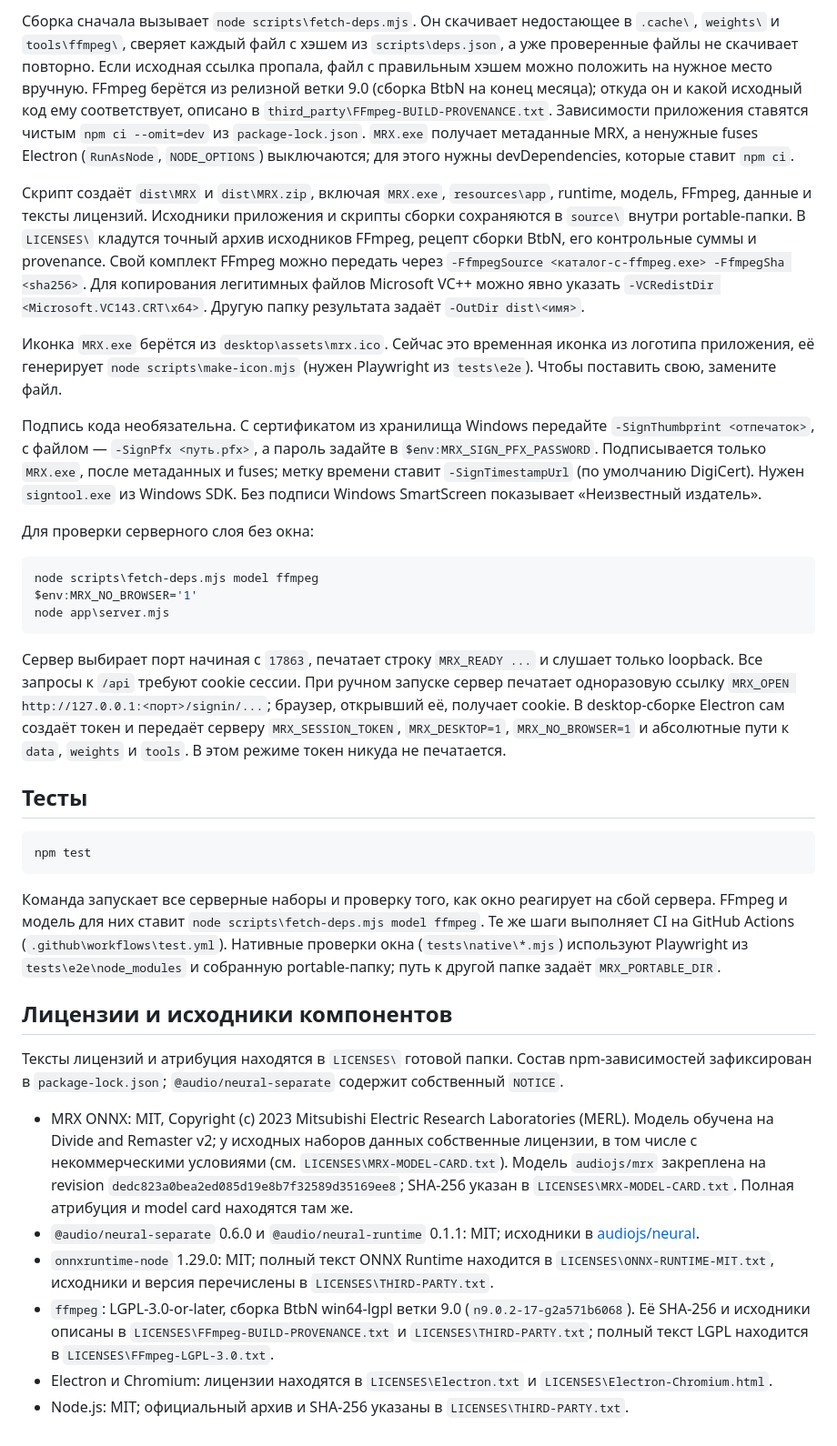
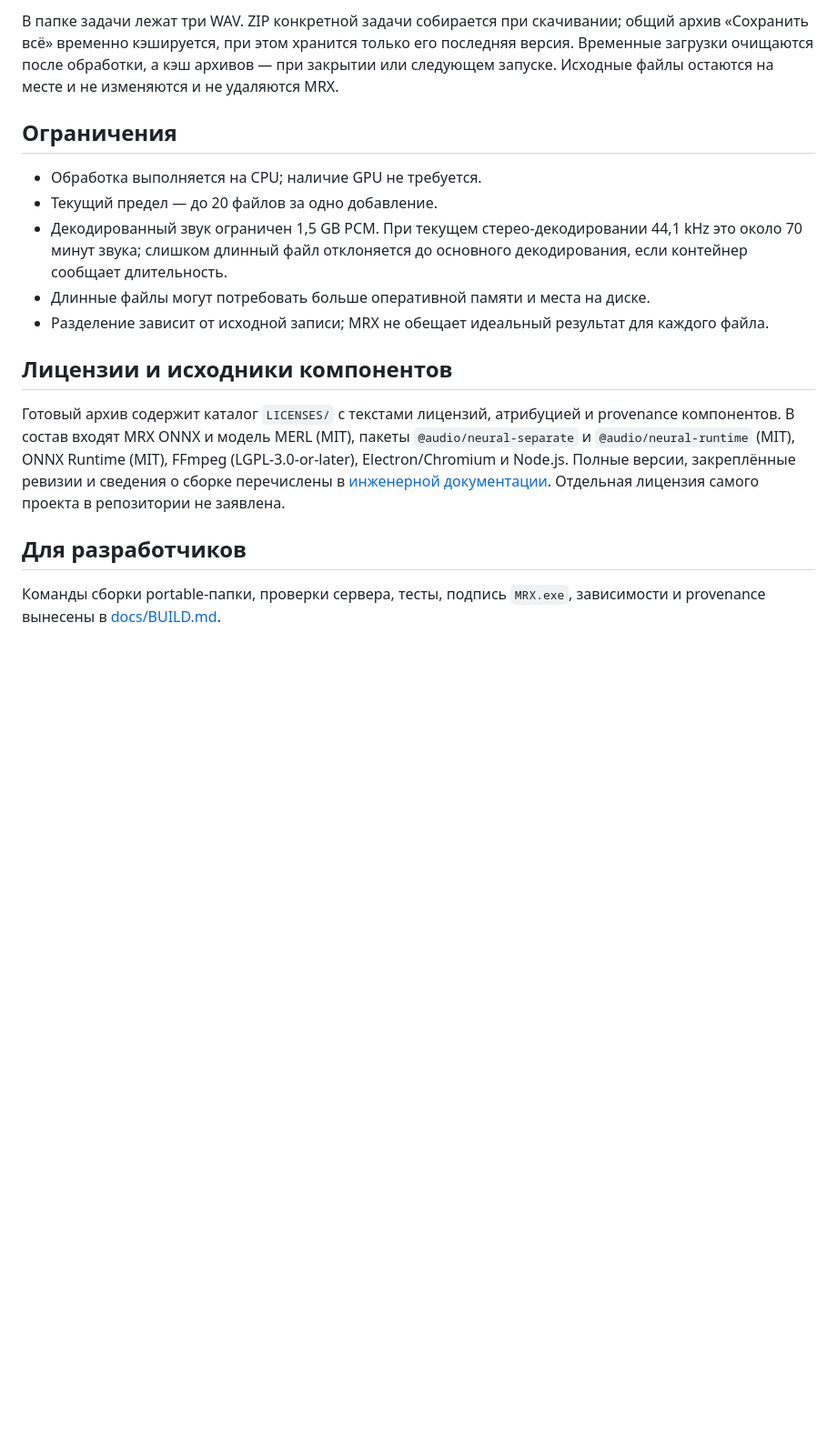
Before and after one commit to jimmorisedu-boop/MRX, a Markdown page: README.md, the part around the change printed below. Shown: that part at 91% size. GitHub-like rendering; blank space fills up the shorter version.

````diff
--- a/README.md
+++ b/README.md
@@ -24,38 +48,19 @@ powershell -ExecutionPolicy Bypass -File scripts\build-portable.ps1
 ```
 
-Сборка сначала вызывает `node scripts\fetch-deps.mjs`. Он скачивает недостающее в `.cache\`, `weights\` и `tools\ffmpeg\`, сверяет каждый файл с хэшем из `scripts\deps.json`, а уже проверенные файлы не скачивает повторно. Если исходная ссылка пропала, файл с правильным хэшем можно положить на нужное место вручную. FFmpeg берётся из релизной ветки 9.0 (сборка BtbN на конец месяца); откуда он и какой исходный код ему соответствует, описано в `third_party\FFmpeg-BUILD-PROVENANCE.txt`. Зависимости приложения ставятся чистым `npm ci --omit=dev` из `package-lock.json`. `MRX.exe` получает метаданные MRX, а ненужные fuses Electron (`RunAsNode`, `NODE_OPTIONS`) выключаются; для этого нужны devDependencies, которые ставит `npm ci`.
+В папке задачи лежат три WAV. ZIP конкретной задачи собирается при скачивании; общий архив «Сохранить всё» временно кэшируется, при этом хранится только его последняя версия. Временные загрузки очищаются после обработки, а кэш архивов — при закрытии или следующем запуске. Исходные файлы остаются на месте и не изменяются и не удаляются MRX.
 
-Скрипт создаёт `dist\MRX` и `dist\MRX.zip`, включая `MRX.exe`, `resources\app`, runtime, модель, FFmpeg, данные и тексты лицензий. Исходники приложения и скрипты сборки сохраняются в `source\` внутри portable‑папки. В `LICENSES\` кладутся точный архив исходников FFmpeg, рецепт сборки BtbN, его контрольные суммы и provenance. Свой комплект FFmpeg можно передать через `-FfmpegSource <каталог-с-ffmpeg.exe> -FfmpegSha <sha256>`. Для копирования легитимных файлов Microsoft VC++ можно явно указать `-VCRedistDir <Microsoft.VC143.CRT\x64>`. Другую папку результата задаёт `-OutDir dist\<имя>`.
+## Ограничения
 
-Иконка `MRX.exe` берётся из `desktop\assets\mrx.ico`. Сейчас это временная иконка из логотипа приложения, её генерирует `node scripts\make-icon.mjs` (нужен Playwright из `tests\e2e`). Чтобы поставить свою, замените файл.
-
-Подпись кода необязательна. С сертификатом из хранилища Windows передайте `-SignThumbprint <отпечаток>`, с файлом — `-SignPfx <путь.pfx>`, а пароль задайте в `$env:MRX_SIGN_PFX_PASSWORD`. Подписывается только `MRX.exe`, после метаданных и fuses; метку времени ставит `-SignTimestampUrl` (по умолчанию DigiCert). Нужен `signtool.exe` из Windows SDK. Без подписи Windows SmartScreen показывает «Неизвестный издатель».
-
-Для проверки серверного слоя без окна:
-
-```powershell
-node scripts\fetch-deps.mjs model ffmpeg
-$env:MRX_NO_BROWSER='1'
-node app\server.mjs
-```
-
-Сервер выбирает порт начиная с `17863`, печатает строку `MRX_READY ...` и слушает только loopback. Все запросы к `/api` требуют cookie сессии. При ручном запуске сервер печатает одноразовую ссылку `MRX_OPEN http://127.0.0.1:<порт>/signin/...`; браузер, открывший её, получает cookie. В desktop‑сборке Electron сам создаёт токен и передаёт серверу `MRX_SESSION_TOKEN`, `MRX_DESKTOP=1`, `MRX_NO_BROWSER=1` и абсолютные пути к `data`, `weights` и `tools`. В этом режиме токен никуда не печатается.
-
-## Тесты
-
-```powershell
-npm test
-```
-
-Команда запускает все серверные наборы и проверку того, как окно реагирует на сбой сервера. FFmpeg и модель для них ставит `node scripts\fetch-deps.mjs model ffmpeg`. Те же шаги выполняет CI на GitHub Actions (`.github\workflows\test.yml`). Нативные проверки окна (`tests\native\*.mjs`) используют Playwright из `tests\e2e\node_modules` и собранную portable‑папку; путь к другой папке задаёт `MRX_PORTABLE_DIR`.
+- Обработка выполняется на CPU; наличие GPU не требуется.
+- Текущий предел — до 20 файлов за одно добавление.
+- Декодированный звук ограничен 1,5 GB PCM. При текущем стерео‑декодировании 44,1 kHz это около 70 минут звука; слишком длинный файл отклоняется до основного декодирования, если контейнер сообщает длительность.
+- Длинные файлы могут потребовать больше оперативной памяти и места на диске.
+- Разделение зависит от исходной записи; MRX не обещает идеальный результат для каждого файла.
 
 ## Лицензии и исходники компонентов
 
-Тексты лицензий и атрибуция находятся в `LICENSES\` готовой папки. Состав npm‑зависимостей зафиксирован в `package-lock.json`; `@audio/neural-separate` содержит собственный `NOTICE`.
+Готовый архив содержит каталог `LICENSES/` с текстами лицензий, атрибуцией и provenance компонентов. В состав входят MRX ONNX и модель MERL (MIT), пакеты `@audio/neural-separate` и `@audio/neural-runtime` (MIT), ONNX Runtime (MIT), FFmpeg (LGPL‑3.0-or-later), Electron/Chromium и Node.js. Полные версии, закреплённые ревизии и сведения о сборке перечислены в [инженерной документации](docs/BUILD.md#лицензии-и-provenance). Отдельная лицензия самого проекта в репозитории не заявлена.
 
-* MRX ONNX: MIT, Copyright (c) 2023 Mitsubishi Electric Research Laboratories (MERL). Модель обучена на Divide and Remaster v2; у исходных наборов данных собственные лицензии, в том числе с некоммерческими условиями (см. `LICENSES\MRX-MODEL-CARD.txt`). Модель `audiojs/mrx` закреплена на revision `dedc823a0bea2ed085d19e8b7f32589d35169ee8`; SHA‑256 указан в `LICENSES\MRX-MODEL-CARD.txt`. Полная атрибуция и model card находятся там же.
-* `@audio/neural-separate` 0.6.0 и `@audio/neural-runtime` 0.1.1: MIT; исходники в [audiojs/neural](https://github.com/audiojs/neural).
-* `onnxruntime-node` 1.29.0: MIT; полный текст ONNX Runtime находится в `LICENSES\ONNX-RUNTIME-MIT.txt`, исходники и версия перечислены в `LICENSES\THIRD-PARTY.txt`.
-* `ffmpeg`: LGPL‑3.0-or-later, сборка BtbN win64-lgpl ветки 9.0 (`n9.0.2-17-g2a571b6068`). Её SHA‑256 и исходники описаны в `LICENSES\FFmpeg-BUILD-PROVENANCE.txt` и `LICENSES\THIRD-PARTY.txt`; полный текст LGPL находится в `LICENSES\FFmpeg-LGPL-3.0.txt`.
-* Electron и Chromium: лицензии находятся в `LICENSES\Electron.txt` и `LICENSES\Electron-Chromium.html`.
-* Node.js: MIT; официальный архив и SHA‑256 указаны в `LICENSES\THIRD-PARTY.txt`.
+## Для разработчиков
+
+Команды сборки portable‑папки, проверки сервера, тесты, подпись `MRX.exe`, зависимости и provenance вынесены в [docs/BUILD.md](docs/BUILD.md).
````
Also changed, not shown: other parts of README.md (+37 -13 lines), docs/BUILD.md (added, +95 -0 lines), docs/assets/mrx-app.png (added), 2 other files.
